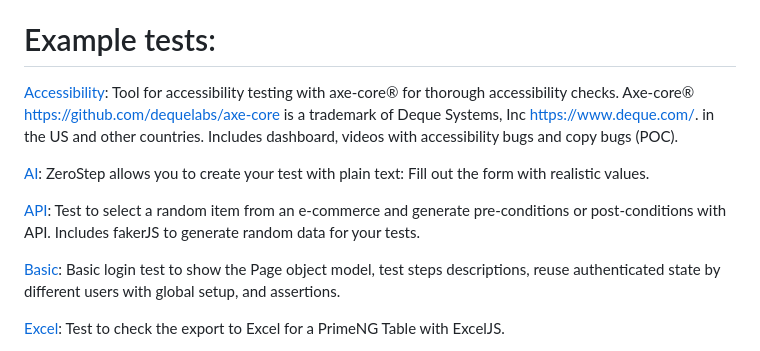
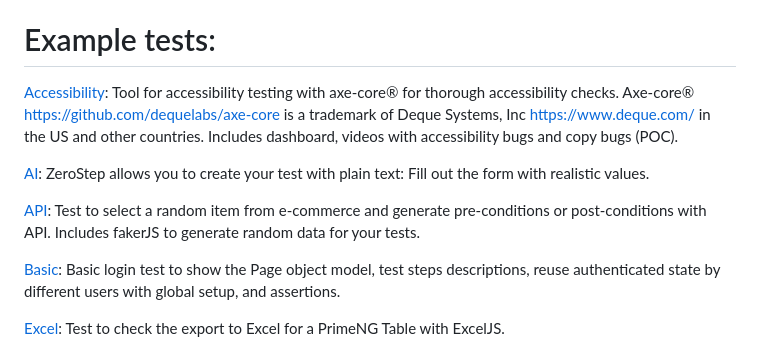
Before and after one commit to apis3445/Playwright, a Markdown page: README.md, the part around the change. Rendered like a GitHub page.

```diff
--- a/README.md
+++ b/README.md
@@ -6,11 +6,11 @@ This boilerplate includes demos to test different testing scenarios with Playwri
 
 # Example tests:
 
-[Accessibility](./tests/Accessibility): Tool for accessibility testing with axe-core® for thorough accessibility checks. Axe-core® https://github.com/dequelabs/axe-core is a trademark of Deque Systems, Inc https://www.deque.com/. in the US and other countries. Includes dashboard, videos with accessibility bugs and copy bugs (POC).
+[Accessibility](./tests/Accessibility): Tool for accessibility testing with axe-core® for thorough accessibility checks. Axe-core® https://github.com/dequelabs/axe-core is a trademark of Deque Systems, Inc https://www.deque.com/ in the US and other countries. Includes dashboard, videos with accessibility bugs and copy bugs (POC).
 
 [AI](./tests/AI): ZeroStep allows you to create your test with plain text: Fill out the form with realistic values.
 
-[API](./tests/Api): Test to select a random item from an e-commerce and generate pre-conditions or post-conditions with API. Includes fakerJS to generate random data for your tests.
+[API](./tests/Api): Test to select a random item from e-commerce and generate pre-conditions or post-conditions with API. Includes fakerJS to generate random data for your tests.
 
 [Basic](./tests/Basic): Basic login test to show the Page object model, test steps descriptions, reuse authenticated state by different users with global setup, and assertions.
 
```
